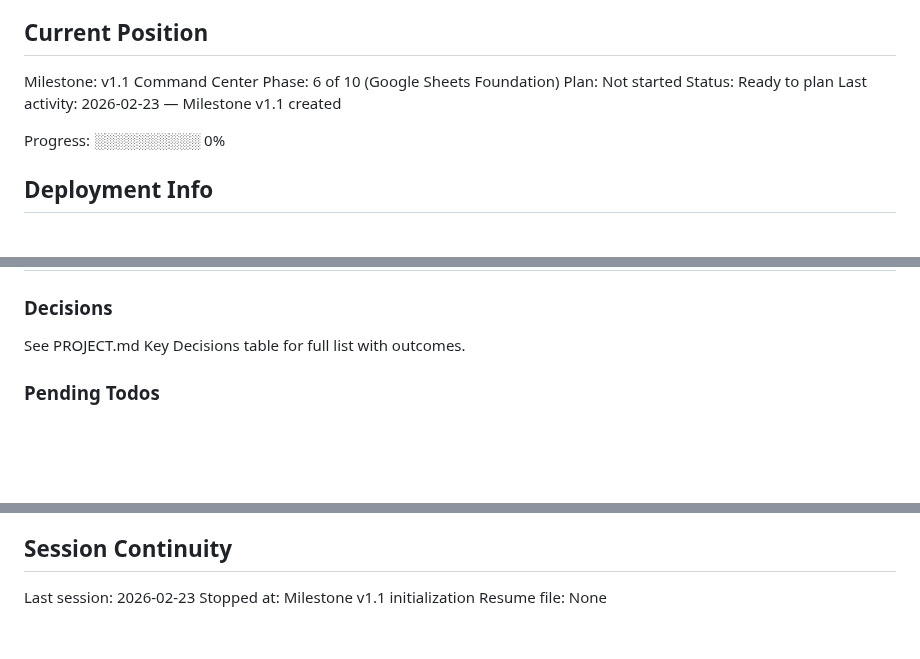
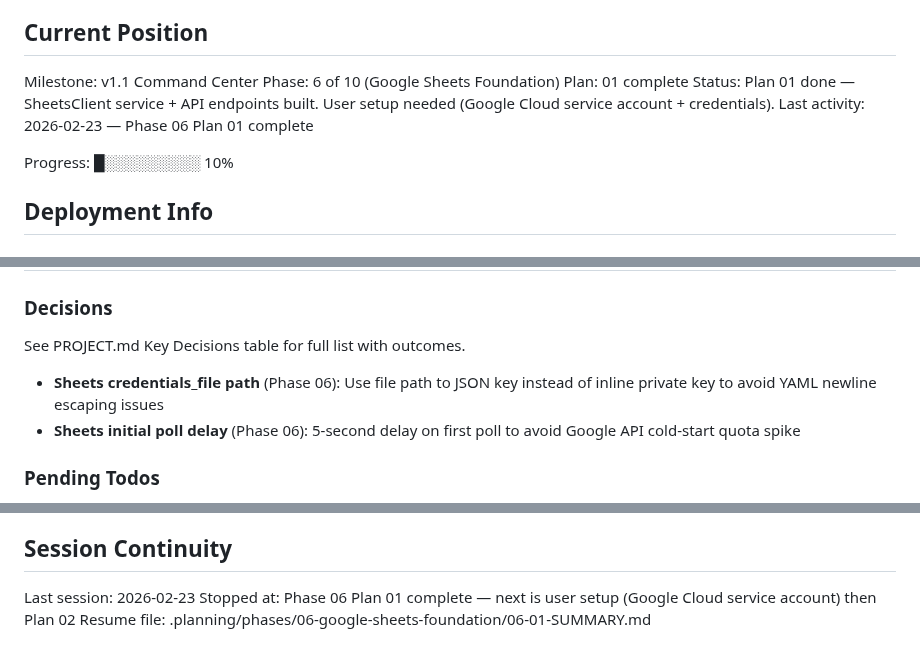
Before and after one commit to tobephelps-commits/gym-display, a Markdown page: .planning/STATE.md, 3 parts joined by grey strips. Drawn GitHub-style; blank space fills up the shorter version.

Commit message:
docs(06): complete plan 01 summary and update state
Add 06-01-SUMMARY.md documenting SheetsClient service creation and
server integration. Update STATE.md with current position, decisions,
and session continuity info.

Co-Authored-By: Claude Opus 4.6 <noreply@anthropic.com>

```diff
--- a/.planning/STATE.md
+++ b/.planning/STATE.md
@@ -11,11 +11,11 @@ See: .planning/PROJECT.md (updated 2026-02-23)
 
 Milestone: v1.1 Command Center
 Phase: 6 of 10 (Google Sheets Foundation)
-Plan: Not started
-Status: Ready to plan
-Last activity: 2026-02-23 — Milestone v1.1 created
+Plan: 01 complete
+Status: Plan 01 done — SheetsClient service + API endpoints built. User setup needed (Google Cloud service account + credentials).
+Last activity: 2026-02-23 — Phase 06 Plan 01 complete
 
-Progress: ░░░░░░░░░░ 0%
+Progress: █░░░░░░░░░ 10%
 
 ## Deployment Info
 
@@ -86,6 +86,9 @@ WAYLAND_DISPLAY=wayland-0 XDG_RUNTIME_DIR=/run/user/1000 nohup /home/BigBarn/gym
 
 See PROJECT.md Key Decisions table for full list with outcomes.
 
+- **Sheets credentials_file path** (Phase 06): Use file path to JSON key instead of inline private key to avoid YAML newline escaping issues
+- **Sheets initial poll delay** (Phase 06): 5-second delay on first poll to avoid Google API cold-start quota spike
+
 ### Pending Todos
 
 - [ ] Investigate Instagram rate limiting on Pi (workaround: scp from Windows)
@@ -103,5 +106,5 @@ None (Instagram fix planned for Phase 7)
 ## Session Continuity
 
 Last session: 2026-02-23
-Stopped at: Milestone v1.1 initialization
-Resume file: None
+Stopped at: Phase 06 Plan 01 complete — next is user setup (Google Cloud service account) then Plan 02
+Resume file: .planning/phases/06-google-sheets-foundation/06-01-SUMMARY.md
```
Also changed, not shown: 1 other file.
